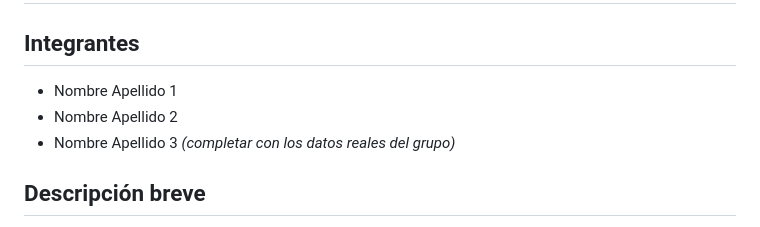
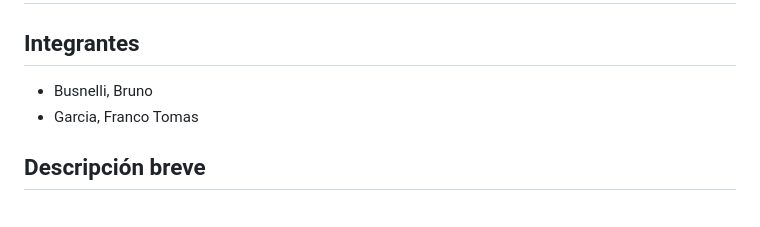
Before and after one commit to FrancoTms/Studify, a Markdown page: readme.md, the part around the change. Drawn GitHub-style.

Commit message:
Actualizar readme.md

```diff
--- a/readme.md
+++ b/readme.md
@@ -1,10 +1,8 @@
 # Studify
 
 ## Integrantes
-- Nombre Apellido 1
-- Nombre Apellido 2
-- Nombre Apellido 3
-*(completar con los datos reales del grupo)*
+- Busnelli, Bruno
+- Garcia, Franco Tomas
 
 ## Descripción breve
 Studify es una aplicación web pensada para ayudar a estudiantes a organizar su
```
